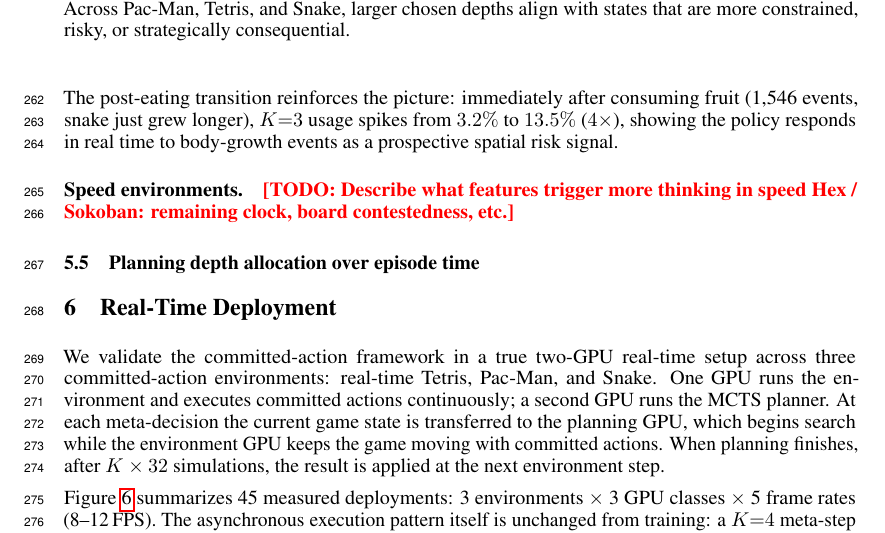
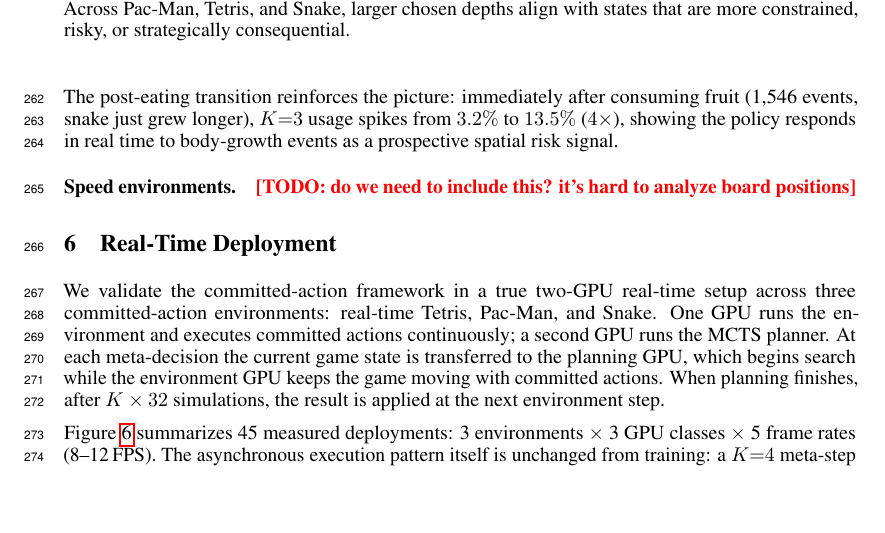
Before and after one commit to Aneeshers/realtime-rl, a LaTeX paper (neurips_2026.tex): part of page 8 of 26, cut so that both start at the same text, the shorter picture padded with empty space. Compiled offline with pdfLaTeX.

Commit message:
text edits

```diff
--- a/neurips_2026.tex
+++ b/neurips_2026.tex
@@ -583,10 +583,8 @@ body-growth events as a prospective spatial risk signal.
 \end{figure}
 
 \paragraph{Speed environments.}
-\todo{Describe what features trigger more thinking in speed Hex / Sokoban: remaining
-clock, board contestedness, etc.}
+\todo{do we need to include this? it's hard to analyze board positions}
 
-\subsection{Planning depth allocation over episode time}
 
 \begin{figure}[t]
   \centering
```
